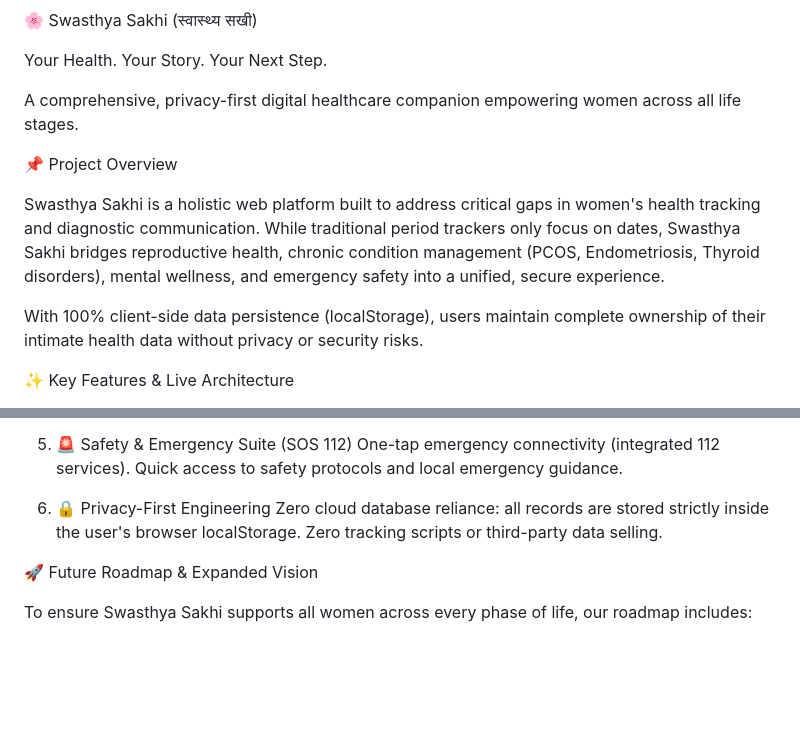
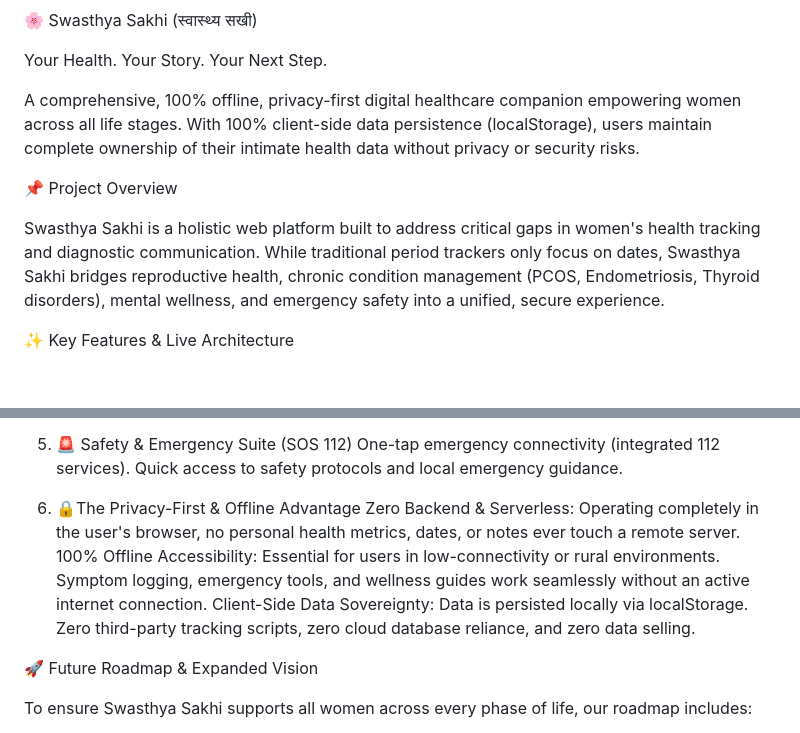
Before and after one commit to AshlinLisha/Code-Alpha-Swasthya-Sakhi, a Markdown page: README.md, 2 parts joined by grey strips. Drawn GitHub-style; blank space fills up the shorter version.

```diff
--- a/README.md
+++ b/README.md
@@ -2,13 +2,12 @@
 
 Your Health. Your Story. Your Next Step.
 
-A comprehensive, privacy-first digital healthcare companion empowering women across all life stages.
+A comprehensive, 100% offline, privacy-first digital healthcare companion empowering women across all life stages.
+With 100% client-side data persistence (localStorage), users maintain complete ownership of their intimate health data without privacy or security risks.
 
 📌 Project Overview
 
 Swasthya Sakhi is a holistic web platform built to address critical gaps in women's health tracking and diagnostic communication. While traditional period trackers only focus on dates, Swasthya Sakhi bridges reproductive health, chronic condition management (PCOS, Endometriosis, Thyroid disorders), mental wellness, and emergency safety into a unified, secure experience.
-
-With 100% client-side data persistence (localStorage), users maintain complete ownership of their intimate health data without privacy or security risks.
 
 ✨ Key Features & Live Architecture
 
@@ -34,9 +33,10 @@ Provides grounded self-care frameworks tailored to hormonal shifts.
 One-tap emergency connectivity (integrated 112 services).
 Quick access to safety protocols and local emergency guidance.
 
-6. 🔒 Privacy-First Engineering
-Zero cloud database reliance: all records are stored strictly inside the user's browser localStorage.
-Zero tracking scripts or third-party data selling.
+6. 🔒The Privacy-First & Offline Advantage
+Zero Backend & Serverless: Operating completely in the user's browser, no personal health metrics, dates, or notes ever touch a remote server.
+100% Offline Accessibility: Essential for users in low-connectivity or rural environments. Symptom logging, emergency tools, and wellness guides work seamlessly without an active internet connection.
+Client-Side Data Sovereignty: Data is persisted locally via localStorage. Zero third-party tracking scripts, zero cloud database reliance, and zero data selling.
 
 🚀 Future Roadmap & Expanded Vision
 
```
